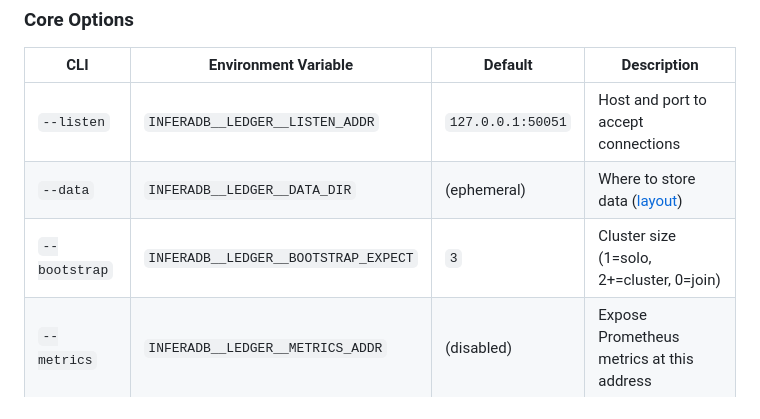
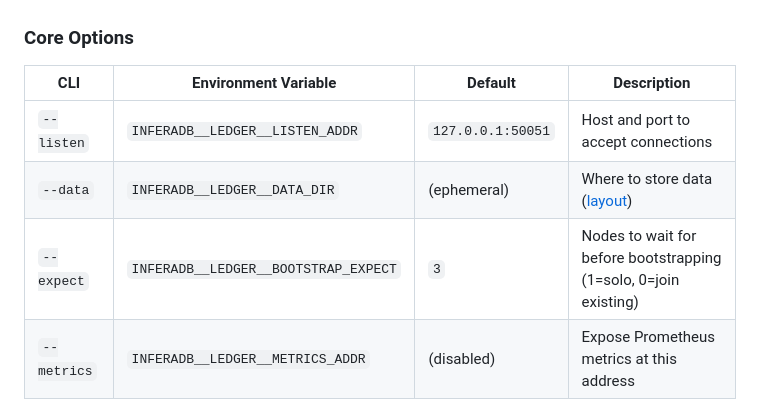
Before and after one commit to inferadb/ledger, a Markdown page: docs/operations/deployment.md, the part around the change. Rendered like a GitHub page.

Commit message:
docs: update README

```diff
--- a/docs/operations/deployment.md
+++ b/docs/operations/deployment.md
@@ -296,7 +296,7 @@ Configuration can be set via CLI arguments or environment variables. CLI argumen
 | ------------- | --------------------------------- | ----------------- | ----------------------------------------- |
 | `--listen`    | `INFERADB__LEDGER__LISTEN_ADDR`   | `127.0.0.1:50051` | Host and port to accept connections       |
 | `--data`      | `INFERADB__LEDGER__DATA_DIR`      | (ephemeral)       | Where to store data ([layout](../internals/storage.md)) |
-| `--bootstrap` | `INFERADB__LEDGER__BOOTSTRAP_EXPECT` | `3`            | Cluster size (1=solo, 2+=cluster, 0=join) |
+| `--expect`    | `INFERADB__LEDGER__BOOTSTRAP_EXPECT` | `3`            | Nodes to wait for before bootstrapping (1=solo, 0=join existing) |
 | `--metrics`   | `INFERADB__LEDGER__METRICS_ADDR`  | (disabled)        | Expose Prometheus metrics at this address |
 
 ### Discovery Options
```
Also changed, not shown: 1 other file.
